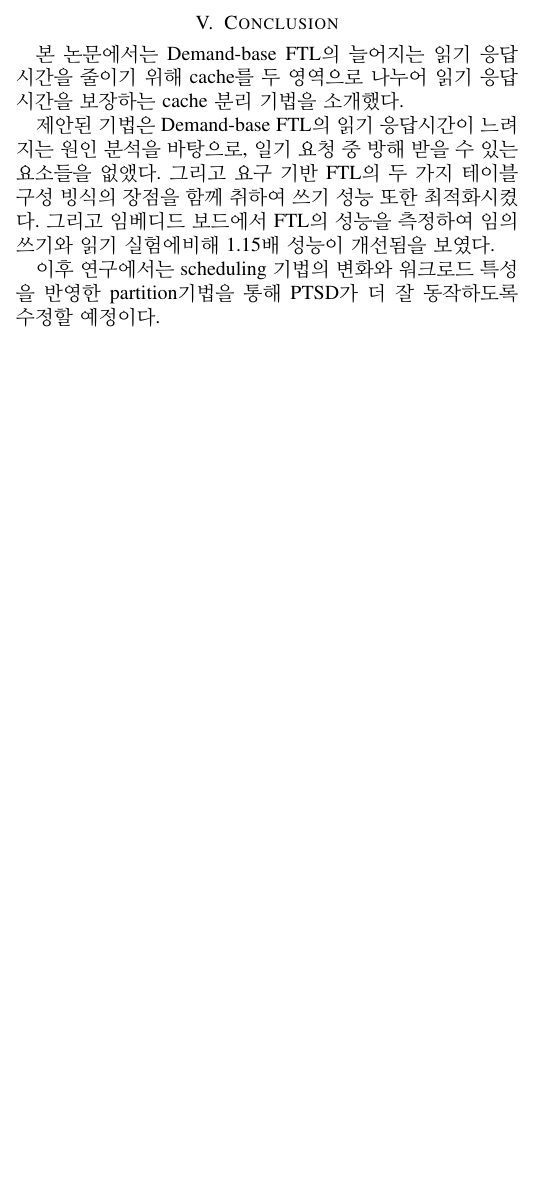
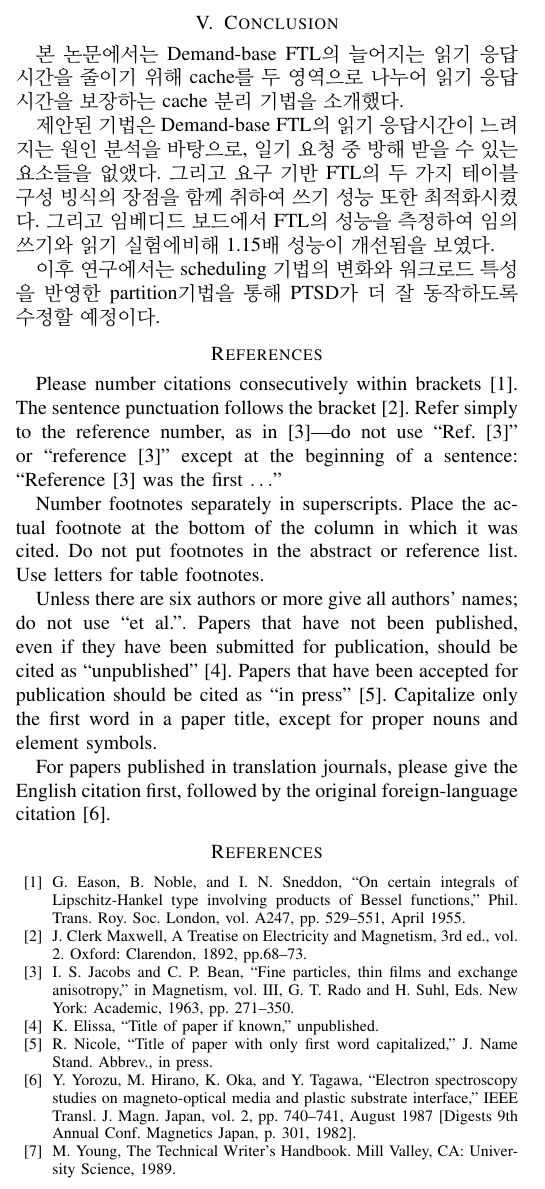
Before and after one commit to kukania/rt_report, a LaTeX paper (report.tex): part of one column of page 6 of 6, cut so that both start at the same text, the shorter picture padded with empty space. Compiled offline with pdfLaTeX; a missing font is replaced by an installed copy or a similar font; a LaTeX package or settings file that is missing is left out.

Commit message:
add reference

```diff
--- a/report.tex
+++ b/report.tex
@@ -282,5 +282,34 @@ CDF의 형태가 아닌 각각의 응답 시간의 분포도를 찍어서 보았
 본 논문에서는 Demand-base FTL의 늘어지는 읽기 응답 시간을 줄이기 위해 cache를 두 영역으로 나누어 읽기 응답시간을 보장하는 cache 분리 기법을 소개했다. \par
 제안된 기법은 Demand-base FTL의 읽기 응답시간이 느려지는 원인 분석을 바탕으로, 일기 요청 중 방해 받을 수 있는 요소들을 없앴다. 그리고 요구 기반 FTL의 두 가지 테이블 구성 빙식의 장점을 함께 취하여 쓰기 성능 또한 최적화시켰다. 그리고 임베디드 보드에서 FTL의 성능을 측정하여 임의 쓰기와 읽기 실험에비해 1.15배 성능이 개선됨을 보였다.\par
 이후 연구에서는 scheduling 기법의 변화와 워크로드 특성을 반영한 partition기법을 통해 PTSD가 더 잘 동작하도록 수정할 예정이다.
+\section*{References}
 
+Please number citations consecutively within brackets \cite{b1}. The
+sentence punctuation follows the bracket \cite{b2}. Refer simply to the reference
+number, as in \cite{b3}---do not use ``Ref. \cite{b3}'' or ``reference \cite{b3}'' except at
+the beginning of a sentence: ``Reference \cite{b3} was the first $\ldots$''
+
+Number footnotes separately in superscripts. Place the actual footnote at
+the bottom of the column in which it was cited. Do not put footnotes in the
+abstract or reference list. Use letters for table footnotes.
+
+Unless there are six authors or more give all authors' names; do not use
+``et al.''. Papers that have not been published, even if they have been
+submitted for publication, should be cited as ``unpublished'' \cite{b4}. Papers
+that have been accepted for publication should be cited as ``in press'' \cite{b5}.
+Capitalize only the first word in a paper title, except for proper nouns and
+element symbols.
+
+For papers published in translation journals, please give the English
+citation first, followed by the original foreign-language citation \cite{b6}.
+
+\begin{thebibliography}{00}
+\bibitem{b1} G. Eason, B. Noble, and I. N. Sneddon, ``On certain integrals of Lipschitz-Hankel type involving products of Bessel functions,'' Phil. Trans. Roy. Soc. London, vol. A247, pp. 529--551, April 1955.
+\bibitem{b2} J. Clerk Maxwell, A Treatise on Electricity and Magnetism, 3rd ed., vol. 2. Oxford: Clarendon, 1892, pp.68--73.
+\bibitem{b3} I. S. Jacobs and C. P. Bean, ``Fine particles, thin films and exchange anisotropy,'' in Magnetism, vol. III, G. T. Rado and H. Suhl, Eds. New York: Academic, 1963, pp. 271--350.
+\bibitem{b4} K. Elissa, ``Title of paper if known,'' unpublished.
+\bibitem{b5} R. Nicole, ``Title of paper with only first word capitalized,'' J. Name Stand. Abbrev., in press.
+\bibitem{b6} Y. Yorozu, M. Hirano, K. Oka, and Y. Tagawa, ``Electron spectroscopy studies on magneto-optical media and plastic substrate interface,'' IEEE Transl. J. Magn. Japan, vol. 2, pp. 740--741, August 1987 [Digests 9th Annual Conf. Magnetics Japan, p. 301, 1982].
+\bibitem{b7} M. Young, The Technical Writer's Handbook. Mill Valley, CA: University Science, 1989.
+\end{thebibliography}
 \end{document}
```
Also changed, not shown: report.pdf, 2 other files.
